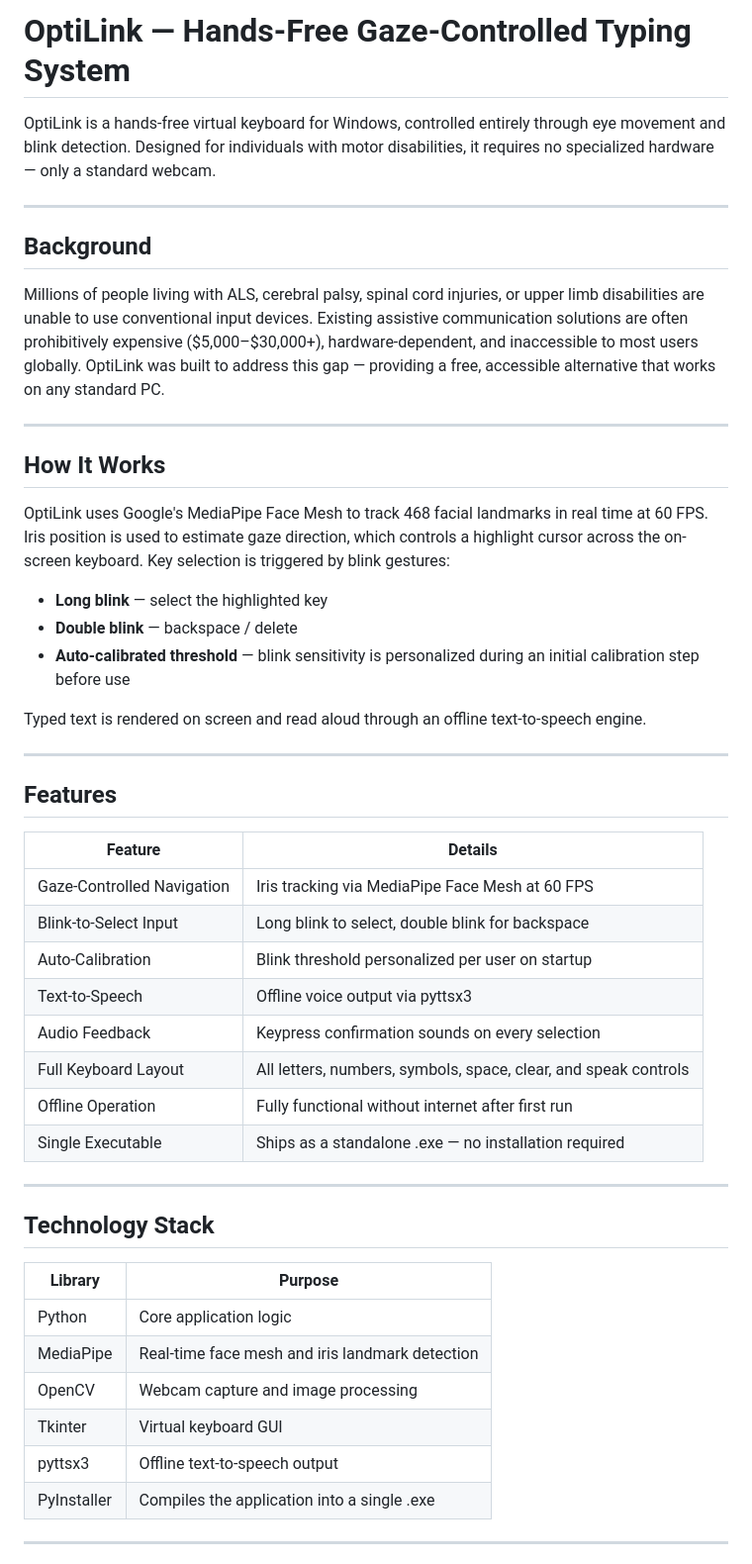
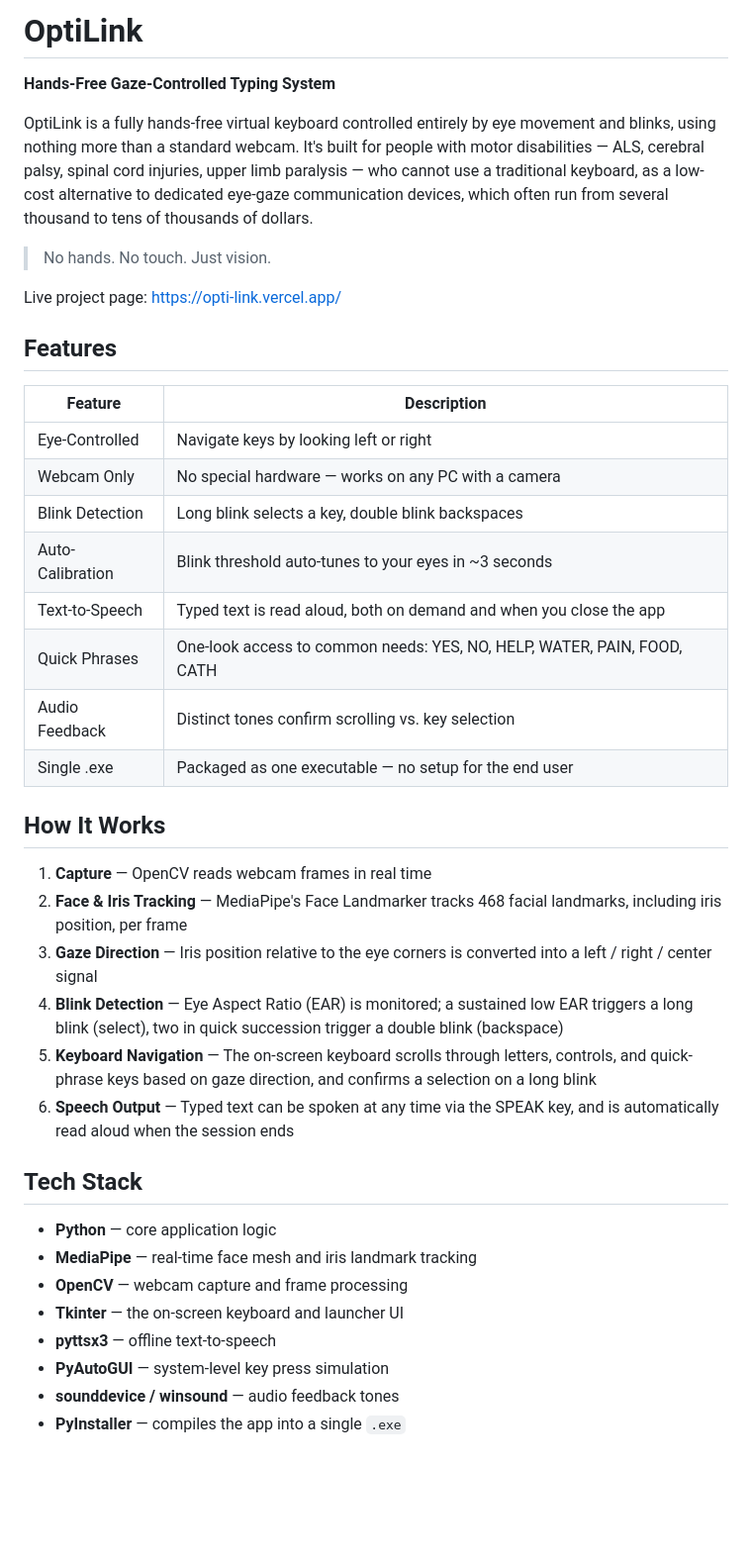
Before and after one commit to nayathmanchanda-ui/OptiLink, a Markdown page: README.md, the part around one of its changes. Shown at 99% size. Drawn GitHub-style; blank space fills up the shorter version.

Commit message:
Updated README
Updated README to enhance clarity and structure, including improved descriptions of features, technology stack, and installation instructions.

```diff
--- a/README.md
+++ b/README.md
@@ -1,52 +1,43 @@
-# OptiLink — Hands-Free Gaze-Controlled Typing System
+# OptiLink
 
-OptiLink is a hands-free virtual keyboard for Windows, controlled entirely through eye movement and blink detection. Designed for individuals with motor disabilities, it requires no specialized hardware — only a standard webcam.
+**Hands-Free Gaze-Controlled Typing System**
 
----
+OptiLink is a fully hands-free virtual keyboard controlled entirely by eye movement and blinks, using nothing more than a standard webcam. It's built for people with motor disabilities — ALS, cerebral palsy, spinal cord injuries, upper limb paralysis — who cannot use a traditional keyboard, as a low-cost alternative to dedicated eye-gaze communication devices, which often run from several thousand to tens of thousands of dollars.
 
-## Background
+> No hands. No touch. Just vision.
 
-Millions of people living with ALS, cerebral palsy, spinal cord injuries, or upper limb disabilities are unable to use conventional input devices. Existing assistive communication solutions are often prohibitively expensive ($5,000–$30,000+), hardware-dependent, and inaccessible to most users globally. OptiLink was built to address this gap — providing a free, accessible alternative that works on any standard PC.
+Live project page: https://opti-link.vercel.app/
 
----
+## Features
+
+| Feature | Description |
+|---|---|
+| Eye-Controlled | Navigate keys by looking left or right |
+| Webcam Only | No special hardware — works on any PC with a camera |
+| Blink Detection | Long blink selects a key, double blink backspaces |
+| Auto-Calibration | Blink threshold auto-tunes to your eyes in ~3 seconds |
+| Text-to-Speech | Typed text is read aloud, both on demand and when you close the app |
+| Quick Phrases | One-look access to common needs: YES, NO, HELP, WATER, PAIN, FOOD, CATH |
+| Audio Feedback | Distinct tones confirm scrolling vs. key selection |
+| Single .exe | Packaged as one executable — no setup for the end user |
 
 ## How It Works
 
-OptiLink uses Google's MediaPipe Face Mesh to track 468 facial landmarks in real time at 60 FPS. Iris position is used to estimate gaze direction, which controls a highlight cursor across the on-screen keyboard. Key selection is triggered by blink gestures:
+1. **Capture** — OpenCV reads webcam frames in real time
+2. **Face & Iris Tracking** — MediaPipe's Face Landmarker tracks 468 facial landmarks, including iris position, per frame
+3. **Gaze Direction** — Iris position relative to the eye corners is converted into a left / right / center signal
+4. **Blink Detection** — Eye Aspect Ratio (EAR) is monitored; a sustained low EAR triggers a long blink (select), two in quick succession trigger a double blink (backspace)
+5. **Keyboard Navigation** — The on-screen keyboard scrolls through letters, controls, and quick-phrase keys based on gaze direction, and confirms a selection on a long blink
+6. **Speech Output** — Typed text can be spoken at any time via the SPEAK key, and is automatically read aloud when the session ends
 
-- **Long blink** — select the highlighted key
-- **Double blink** — backspace / delete
-- **Auto-calibrated threshold** — blink sensitivity is personalized during an initial calibration step before use
+## Tech Stack
 
-Typed text is rendered on screen and read aloud through an offline text-to-speech engine.
+- **Python** — core application logic
+- **MediaPipe** — real-time face mesh and iris landmark tracking
+- **OpenCV** — webcam capture and frame processing
+- **Tkinter** — the on-screen keyboard and launcher UI
+- **pyttsx3** — offline text-to-speech
+- **PyAutoGUI** — system-level key press simulation
+- **sounddevice / winsound** — audio feedback tones
+- **PyInstaller** — compiles the app into a single `.exe`
 
----
-
-## Features
-
-| Feature | Details |
-|---|---|
-| Gaze-Controlled Navigation | Iris tracking via MediaPipe Face Mesh at 60 FPS |
-| Blink-to-Select Input | Long blink to select, double blink for backspace |
-| Auto-Calibration | Blink threshold personalized per user on startup |
-| Text-to-Speech | Offline voice output via pyttsx3 |
-| Audio Feedback | Keypress confirmation sounds on every selection |
-| Full Keyboard Layout | All letters, numbers, symbols, space, clear, and speak controls |
-| Offline Operation | Fully functional without internet after first run |
-| Single Executable | Ships as a standalone .exe — no installation required |
-
----
-
-## Technology Stack
-
-| Library | Purpose |
-|---|---|
-| Python | Core application logic |
-| MediaPipe | Real-time face mesh and iris landmark detection |
-| OpenCV | Webcam capture and image processing |
-| Tkinter | Virtual keyboard GUI |
-| pyttsx3 | Offline text-to-speech output |
-| PyInstaller | Compiles the application into a single .exe |
-
----
-
```
Also changed, not shown: other parts of README.md (+30 -31 lines).
